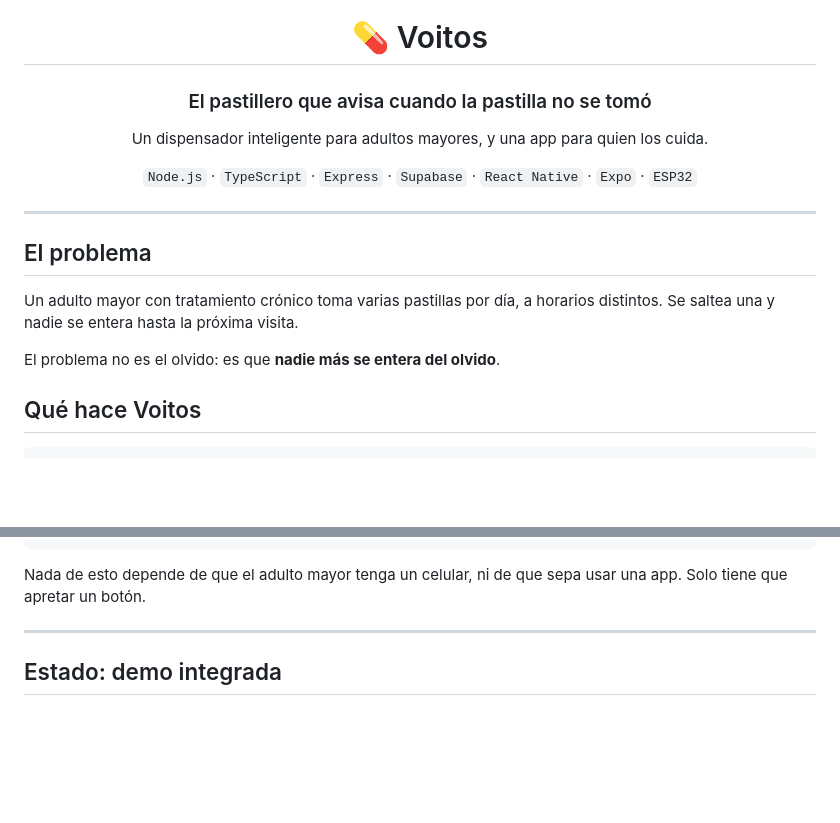
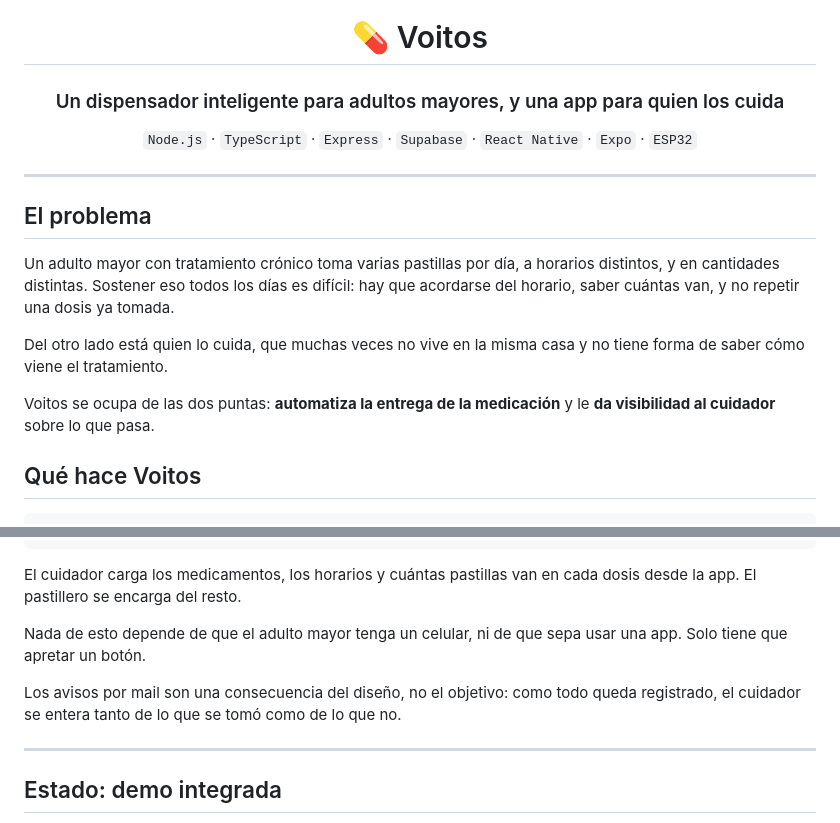
Before and after one commit to t-czerwiak/proyecto-voitos, a Markdown page: README.md, 2 parts joined by grey strips. Drawn GitHub-style; blank space fills up the shorter version.

Commit message:
docs: reescribir el encabezado del README
El eslogan anterior ("El pastillero que avisa cuando la pastilla no se tomo")
ponia el foco en una sola funcion. Avisar es una consecuencia de que todo
quede registrado, no el proposito del proyecto.

Ahora el titulo es lo que Voitos es: un dispensador inteligente para adultos
mayores y una app para quien los cuida.

La seccion del problema tambien se reescribio: antes hablaba solo del olvido y
de que nadie se entera. Ahora plantea las dos puntas que el proyecto resuelve,
automatizar la entrega de la medicacion y darle visibilidad al cuidador.

Co-Authored-By: Claude Opus 5 <noreply@anthropic.com>

````diff
--- a/README.md
+++ b/README.md
@@ -2,9 +2,7 @@
 
 # 💊 Voitos
 
-### El pastillero que avisa cuando la pastilla no se tomó
-
-Un dispensador inteligente para adultos mayores, y una app para quien los cuida.
+### Un dispensador inteligente para adultos mayores, y una app para quien los cuida
 
 `Node.js` · `TypeScript` · `Express` · `Supabase` · `React Native` · `Expo` · `ESP32`
 
@@ -15,9 +13,14 @@ Un dispensador inteligente para adultos mayores, y una app para quien los cuida.
 ## El problema
 
 Un adulto mayor con tratamiento crónico toma varias pastillas por día, a horarios
-distintos. Se saltea una y nadie se entera hasta la próxima visita.
+distintos, y en cantidades distintas. Sostener eso todos los días es difícil: hay
+que acordarse del horario, saber cuántas van, y no repetir una dosis ya tomada.
 
-El problema no es el olvido: es que **nadie más se entera del olvido**.
+Del otro lado está quien lo cuida, que muchas veces no vive en la misma casa y no
+tiene forma de saber cómo viene el tratamiento.
+
+Voitos se ocupa de las dos puntas: **automatiza la entrega de la medicación** y le
+**da visibilidad al cuidador** sobre lo que pasa.
 
 ## Qué hace Voitos
 
@@ -41,8 +44,14 @@ El problema no es el olvido: es que **nadie más se entera del olvido**.
   Queda registrado   Queda registrado como no tomada
 ```
 
-Nada de esto depende de que el adulto mayor tenga un celular, ni de que sepa
-usar una app. Solo tiene que apretar un botón.
+El cuidador carga los medicamentos, los horarios y cuántas pastillas van en cada
+dosis desde la app. El pastillero se encarga del resto.
+
+Nada de esto depende de que el adulto mayor tenga un celular, ni de que sepa usar
+una app. Solo tiene que apretar un botón.
+
+Los avisos por mail son una consecuencia del diseño, no el objetivo: como todo
+queda registrado, el cuidador se entera tanto de lo que se tomó como de lo que no.
 
 ---
 
````
